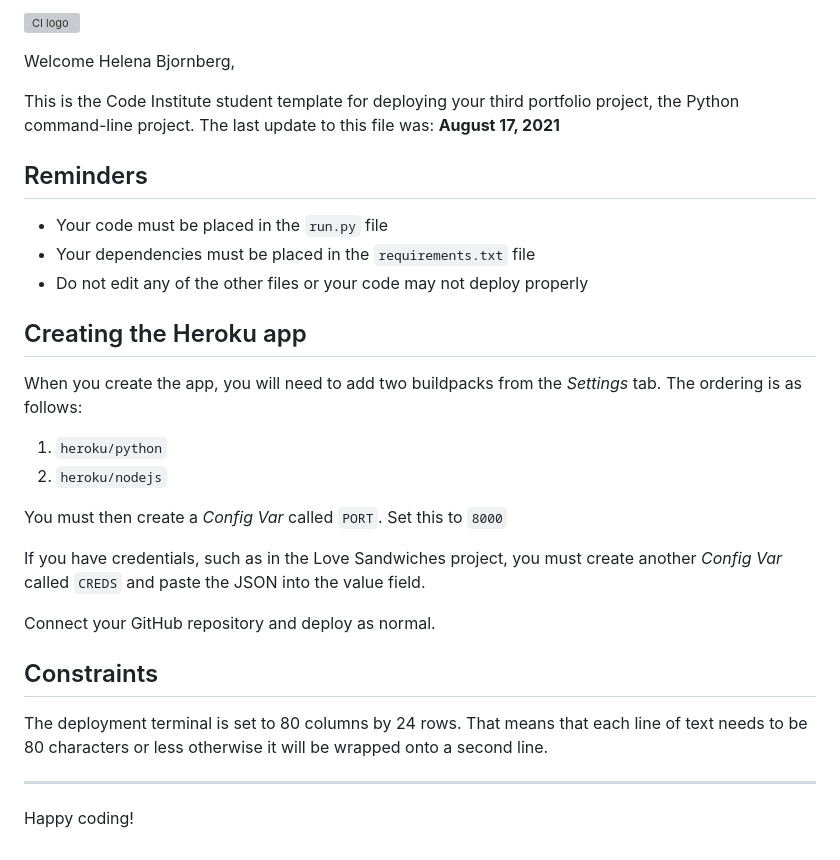
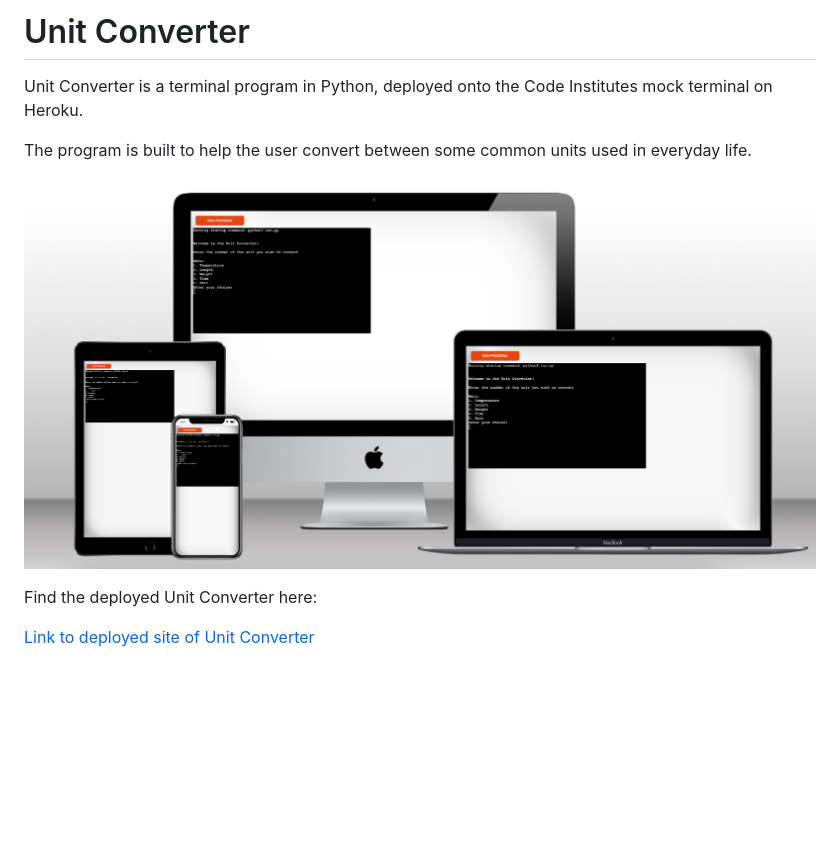
Before and after one commit to hebjornberg/converter, a Markdown page: README.md, the part around the change. Drawn GitHub-style; pictures changed too: assets/docs/images/dev-mockup.png (added); blank space fills up the shorter version; grey boxes are pictures that could not be loaded.

Commit message:
Add initial information

```diff
--- a/README.md
+++ b/README.md
@@ -1,31 +1,11 @@
-![CI logo](https://codeinstitute.s3.amazonaws.com/fullstack/ci_logo_small.png)
+# Unit Converter
 
-Welcome Helena Bjornberg,
+Unit Converter is a terminal program in Python, deployed onto the Code Institutes mock terminal on Heroku.
 
-This is the Code Institute student template for deploying your third portfolio project, the Python command-line project. The last update to this file was: **August 17, 2021**
+The program is built to help the user convert between some common units used in everyday life.
 
-## Reminders
+![Device mockup of terminal application](assets/docs/images/dev-mockup.png)
 
-* Your code must be placed in the `run.py` file
-* Your dependencies must be placed in the `requirements.txt` file
-* Do not edit any of the other files or your code may not deploy properly
+Find the deployed Unit Converter here:
 
-## Creating the Heroku app
-
-When you create the app, you will need to add two buildpacks from the _Settings_ tab. The ordering is as follows:
-
-1. `heroku/python`
-2. `heroku/nodejs`
-
-You must then create a _Config Var_ called `PORT`. Set this to `8000`
-
-If you have credentials, such as in the Love Sandwiches project, you must create another _Config Var_ called `CREDS` and paste the JSON into the value field.
-
-Connect your GitHub repository and deploy as normal.
-
-## Constraints
-
-The deployment terminal is set to 80 columns by 24 rows. That means that each line of text needs to be 80 characters or less otherwise it will be wrapped onto a second line.
-
------
-Happy coding!
+[Link to deployed site of Unit Converter](https://unit-converter-db3f55df0db8.herokuapp.com/)
```
Also changed, not shown: 1 other file.
